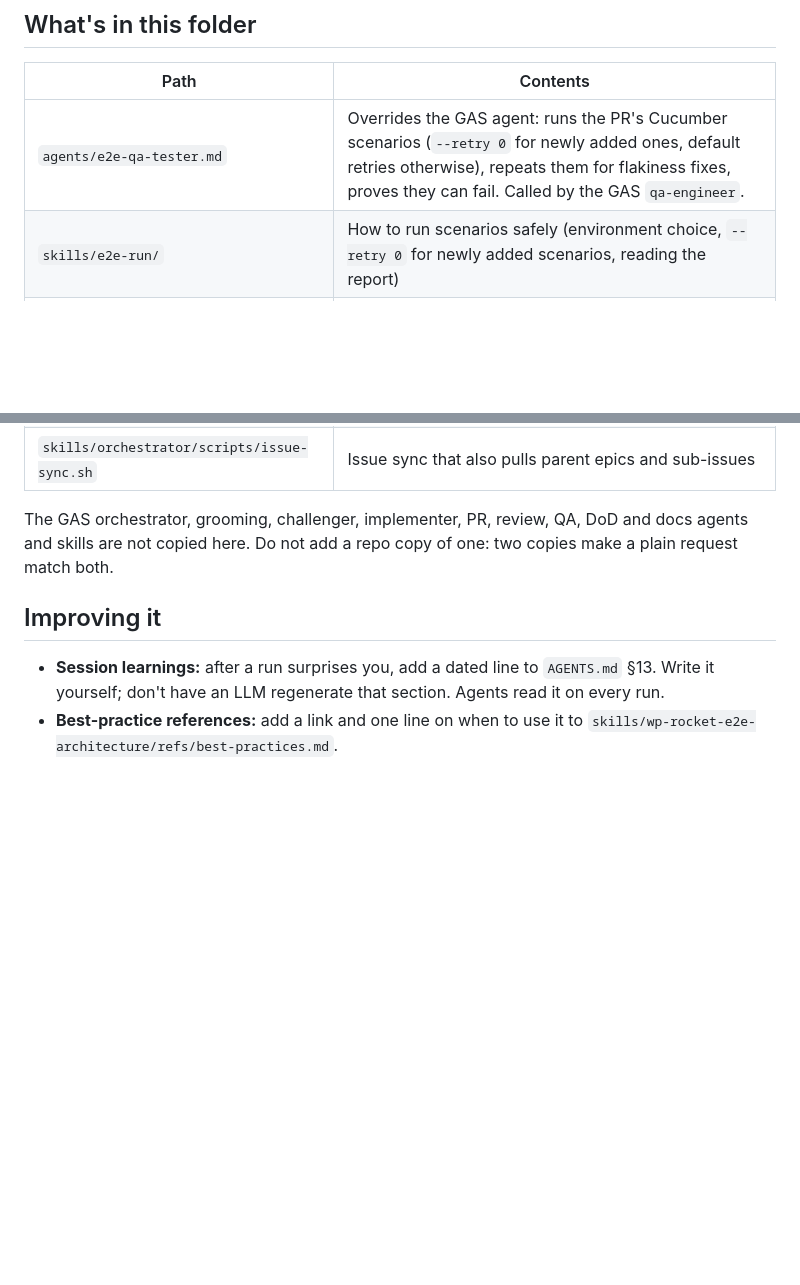
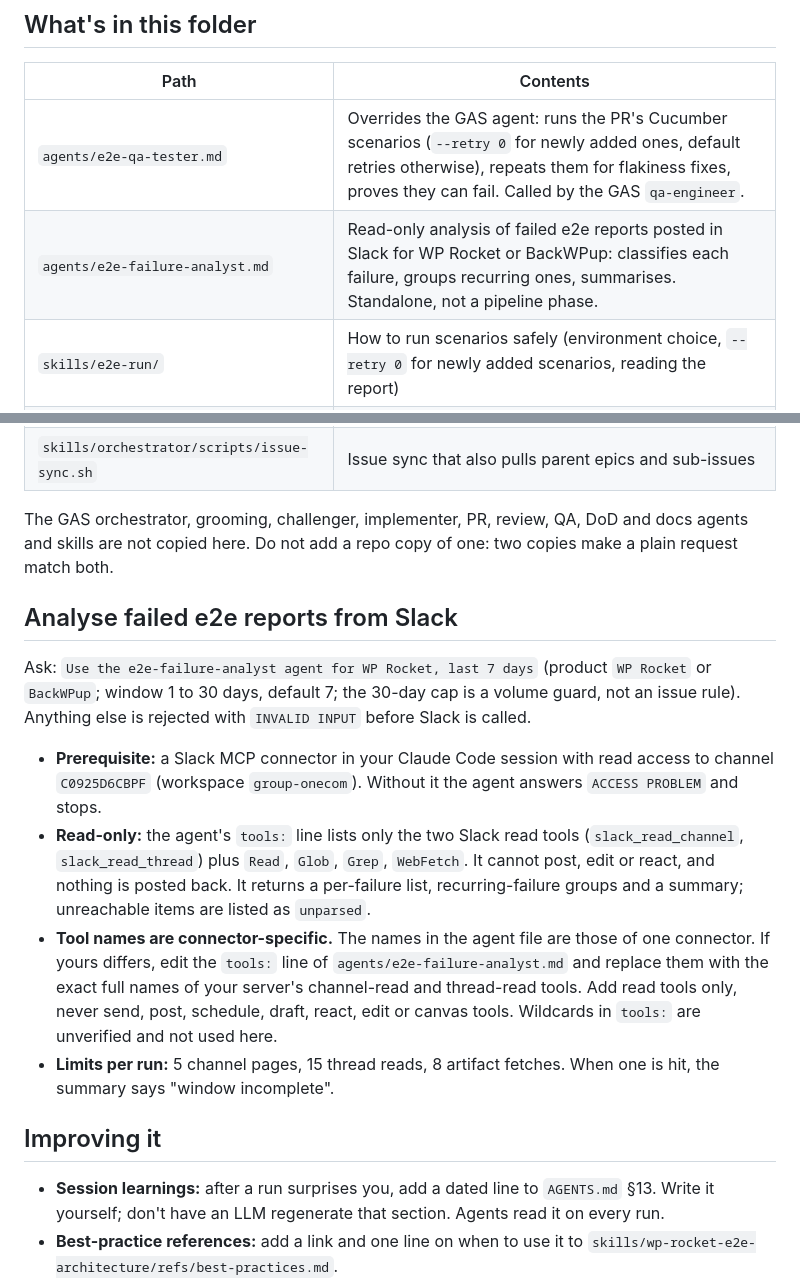
Before and after one commit to wp-media/wp-rocket-e2e, a Markdown page: .claude/README.md, 2 parts joined by grey strips. Rendered like a GitHub page; blank space fills up the shorter version.

Commit message:
feat(agents): add read-only e2e failure analysis agent (#439)
Co-Authored-By: Claude Sonnet 5.5 <noreply@anthropic.com>

```diff
--- a/.claude/README.md
+++ b/.claude/README.md
@@ -46,6 +46,7 @@ In a git worktree, `config/wp.config.ts` doesn't exist. The agent asks before co
 | Path | Contents |
 |---|---|
 | `agents/e2e-qa-tester.md` | Overrides the GAS agent: runs the PR's Cucumber scenarios (`--retry 0` for newly added ones, default retries otherwise), repeats them for flakiness fixes, proves they can fail. Called by the GAS `qa-engineer`. |
+| `agents/e2e-failure-analyst.md` | Read-only analysis of failed e2e reports posted in Slack for WP Rocket or BackWPup: classifies each failure, groups recurring ones, summarises. Standalone, not a pipeline phase. |
 | `skills/e2e-run/` | How to run scenarios safely (environment choice, `--retry 0` for newly added scenarios, reading the report) |
 | `skills/wp-rocket-e2e-architecture/` | Test rules for this repo; `refs/best-practices.md` lists best-practice references |
 | `skills/orchestrator/refs/pr-template.md` | The PR body template the `PR Template Checker` CI enforces |
@@ -53,6 +54,15 @@ In a git worktree, `config/wp.config.ts` doesn't exist. The agent asks before co
 
 The GAS orchestrator, grooming, challenger, implementer, PR, review, QA, DoD and docs agents and skills are not copied here. Do not add a repo copy of one: two copies make a plain request match both.
 
+## Analyse failed e2e reports from Slack
+
+Ask: `Use the e2e-failure-analyst agent for WP Rocket, last 7 days` (product `WP Rocket` or `BackWPup`; window 1 to 30 days, default 7; the 30-day cap is a volume guard, not an issue rule). Anything else is rejected with `INVALID INPUT` before Slack is called.
+
+- **Prerequisite:** a Slack MCP connector in your Claude Code session with read access to channel `C0925D6CBPF` (workspace `group-onecom`). Without it the agent answers `ACCESS PROBLEM` and stops.
+- **Read-only:** the agent's `tools:` line lists only the two Slack read tools (`slack_read_channel`, `slack_read_thread`) plus `Read`, `Glob`, `Grep`, `WebFetch`. It cannot post, edit or react, and nothing is posted back. It returns a per-failure list, recurring-failure groups and a summary; unreachable items are listed as `unparsed`.
+- **Tool names are connector-specific.** The names in the agent file are those of one connector. If yours differs, edit the `tools:` line of `agents/e2e-failure-analyst.md` and replace them with the exact full names of your server's channel-read and thread-read tools. Add read tools only, never send, post, schedule, draft, react, edit or canvas tools. Wildcards in `tools:` are unverified and not used here.
+- **Limits per run:** 5 channel pages, 15 thread reads, 8 artifact fetches. When one is hit, the summary says "window incomplete".
+
 ## Improving it
 
 - **Session learnings:** after a run surprises you, add a dated line to `AGENTS.md` §13. Write it yourself; don't have an LLM regenerate that section. Agents read it on every run.
```
Also changed, not shown: .claude/agents/e2e-failure-analyst.md (added, +86 -0 lines), AGENTS.md (+2 -0 lines).
